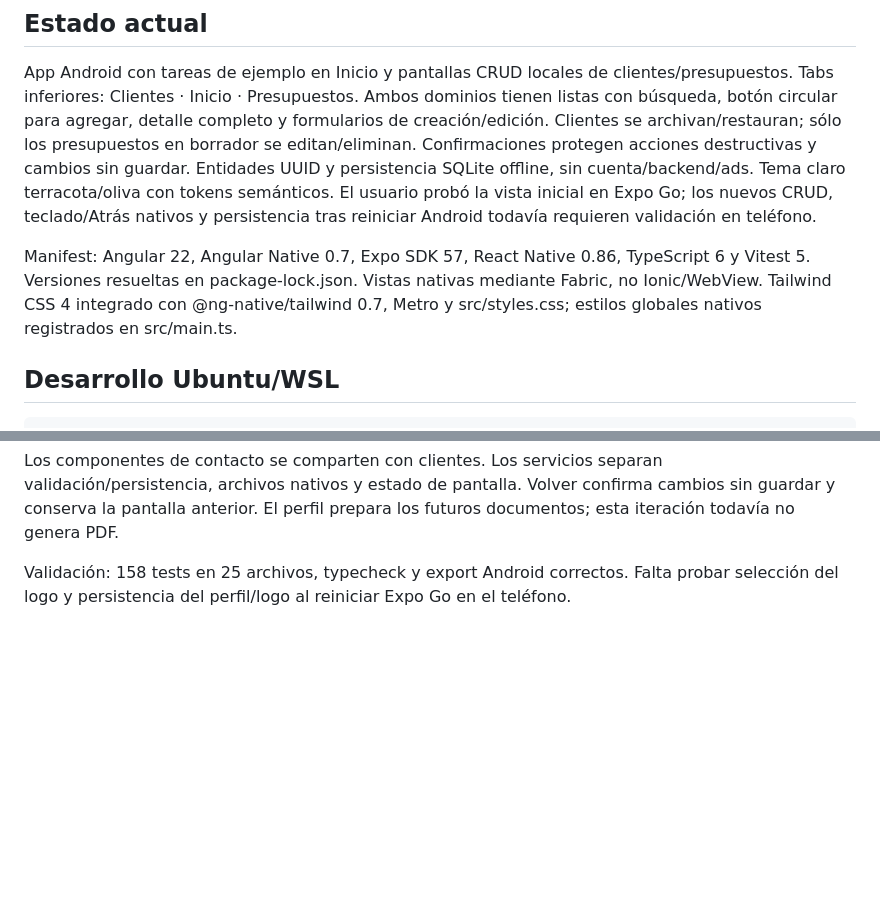
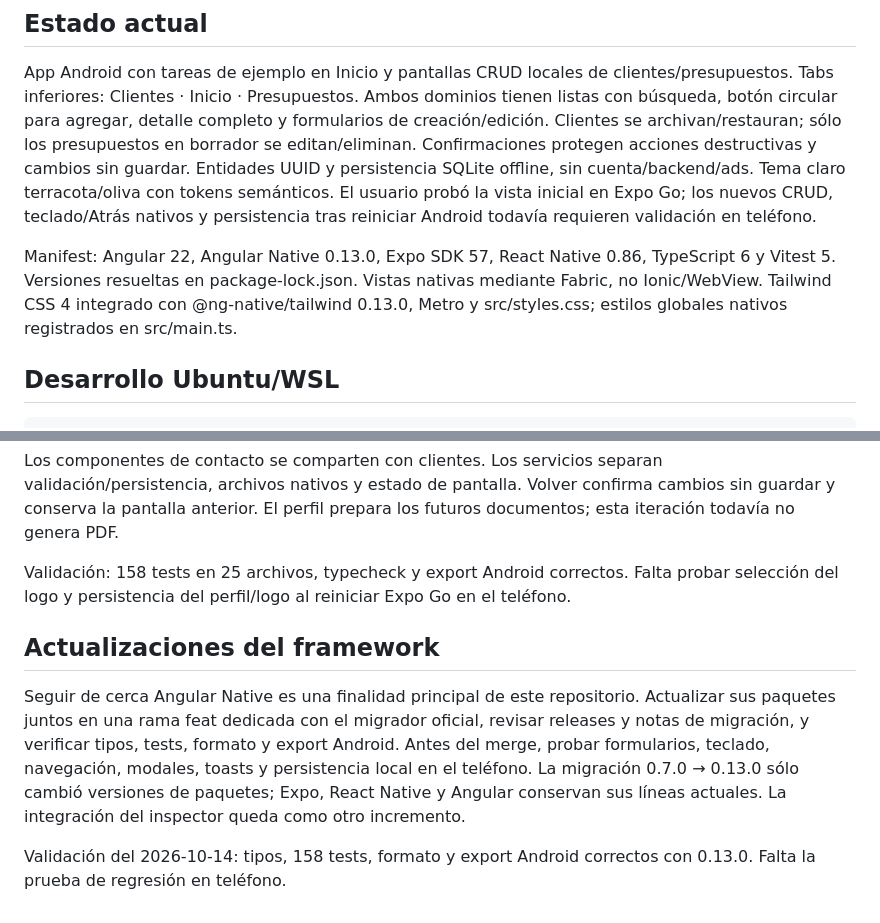
Before and after one commit to matigaleanodev/nora-app, a Markdown page: README.es.md, 2 parts joined by grey strips. Rendered like a GitHub page; blank space fills up the shorter version.

Commit message:
docs(nora): seguimiento del framework y validación de la actualización

```diff
--- a/README.es.md
+++ b/README.es.md
@@ -8,7 +8,7 @@ Asistente Android para técnicos: clientes, presupuestos con materiales/mano de
 
 App Android con tareas de ejemplo en Inicio y pantallas CRUD locales de clientes/presupuestos. Tabs inferiores: Clientes · Inicio · Presupuestos. Ambos dominios tienen listas con búsqueda, botón circular para agregar, detalle completo y formularios de creación/edición. Clientes se archivan/restauran; sólo los presupuestos en borrador se editan/eliminan. Confirmaciones protegen acciones destructivas y cambios sin guardar. Entidades UUID y persistencia SQLite offline, sin cuenta/backend/ads. Tema claro terracota/oliva con tokens semánticos. El usuario probó la vista inicial en Expo Go; los nuevos CRUD, teclado/Atrás nativos y persistencia tras reiniciar Android todavía requieren validación en teléfono.
 
-Manifest: Angular 22, Angular Native 0.7, Expo SDK 57, React Native 0.86, TypeScript 6 y Vitest 5. Versiones resueltas en package-lock.json. Vistas nativas mediante Fabric, no Ionic/WebView. Tailwind CSS 4 integrado con @ng-native/tailwind 0.7, Metro y src/styles.css; estilos globales nativos registrados en src/main.ts.
+Manifest: Angular 22, Angular Native 0.13.0, Expo SDK 57, React Native 0.86, TypeScript 6 y Vitest 5. Versiones resueltas en package-lock.json. Vistas nativas mediante Fabric, no Ionic/WebView. Tailwind CSS 4 integrado con @ng-native/tailwind 0.13.0, Metro y src/styles.css; estilos globales nativos registrados en src/main.ts.
 
 ## Desarrollo Ubuntu/WSL
 
@@ -91,3 +91,9 @@ El engranaje del header abre el perfil del prestador: nombre o nombre comercial
 Los componentes de contacto se comparten con clientes. Los servicios separan validación/persistencia, archivos nativos y estado de pantalla. Volver confirma cambios sin guardar y conserva la pantalla anterior. El perfil prepara los futuros documentos; esta iteración todavía no genera PDF.
 
 Validación: 158 tests en 25 archivos, typecheck y export Android correctos. Falta probar selección del logo y persistencia del perfil/logo al reiniciar Expo Go en el teléfono.
+
+## Actualizaciones del framework
+
+Seguir de cerca Angular Native es una finalidad principal de este repositorio. Actualizar sus paquetes juntos en una rama feat dedicada con el migrador oficial, revisar releases y notas de migración, y verificar tipos, tests, formato y export Android. Antes del merge, probar formularios, teclado, navegación, modales, toasts y persistencia local en el teléfono. La migración 0.7.0 → 0.13.0 sólo cambió versiones de paquetes; Expo, React Native y Angular conservan sus líneas actuales. La integración del inspector queda como otro incremento.
+
+Validación del 2026-10-14: tipos, 158 tests, formato y export Android correctos con 0.13.0. Falta la prueba de regresión en teléfono.
```
Also changed, not shown: README.md (+8 -2 lines).
